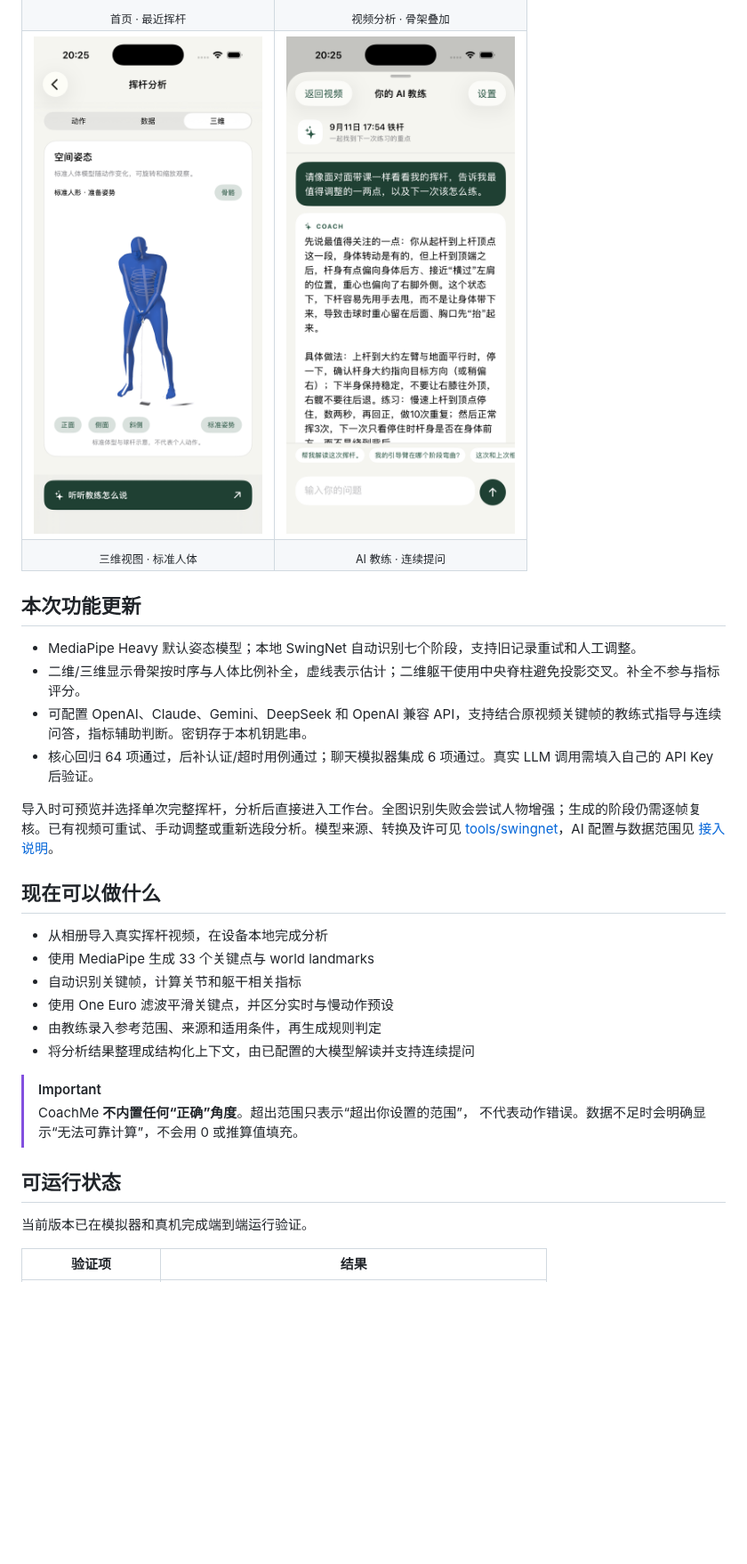
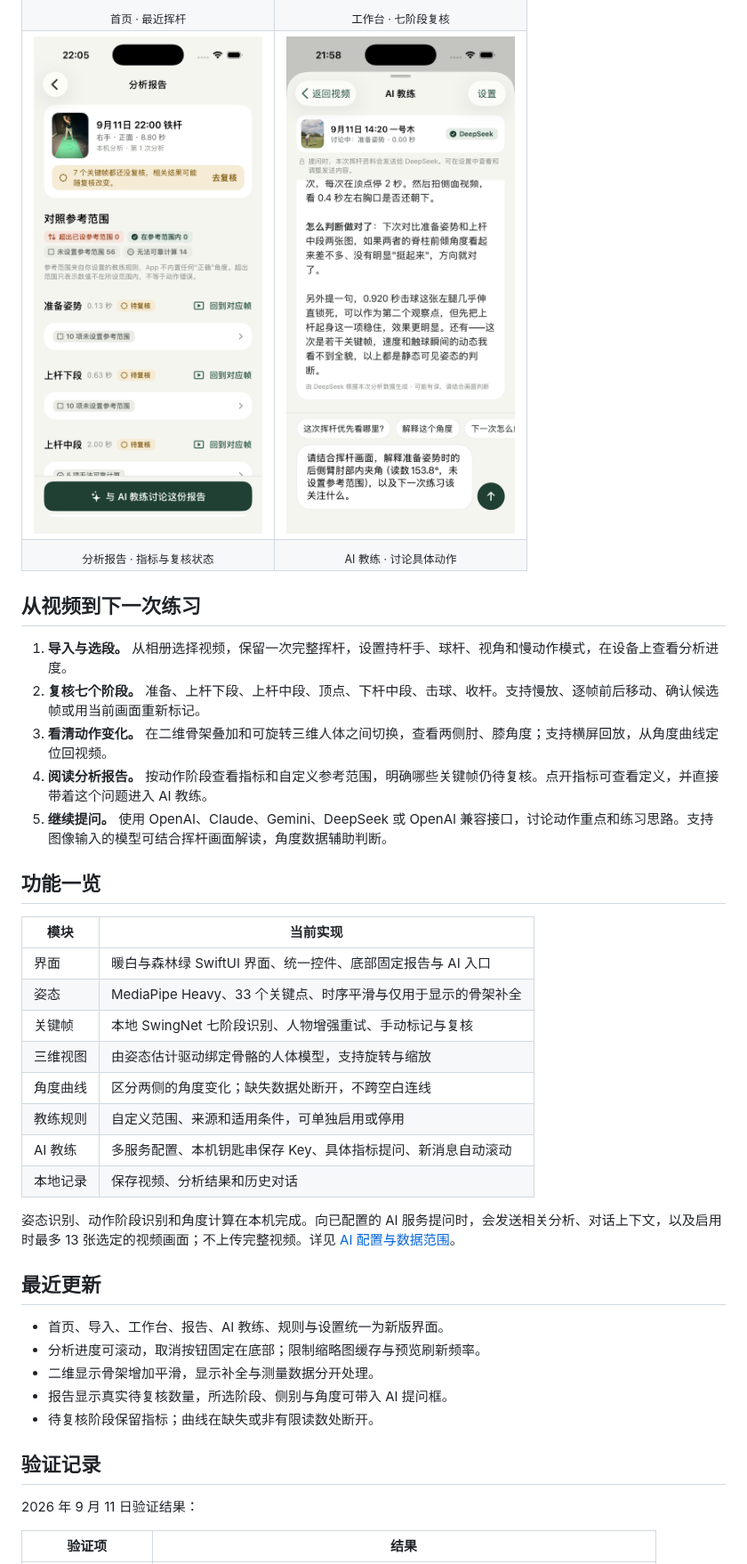
Before and after one commit to wcsnbilil/CoachMe, a Markdown page: README.zh-CN.md, the part around one of its changes. Shown at 89% size. GitHub-like rendering; pictures changed too: docs/screenshots/ai-coach.png, docs/screenshots/report.png (added); blank space fills up the shorter version.

```diff
--- a/README.zh-CN.md
+++ b/README.zh-CN.md
@@ -31,43 +32,52 @@
   </tr>
   <tr>
     <td align="center"><sub>首页 · 最近挥杆</sub></td>
-    <td align="center"><sub>视频分析 · 骨架叠加</sub></td>
+    <td align="center"><sub>工作台 · 七阶段复核</sub></td>
   </tr>
   <tr>
-    <td align="center"><a href="docs/screenshots/avatar.png"><img src="docs/screenshots/avatar.png" alt="三维视图 · 标准人体" width="300"></a></td>
-    <td align="center"><a href="docs/screenshots/ai-coach.png"><img src="docs/screenshots/ai-coach.png" alt="AI 教练 · 连续提问" width="300"></a></td>
+    <td align="center"><a href="docs/screenshots/report.png"><img src="docs/screenshots/report.png" alt="分析报告 · 指标与复核状态" width="300"></a></td>
+    <td align="center"><a href="docs/screenshots/ai-coach.png"><img src="docs/screenshots/ai-coach.png" alt="AI 教练 · 讨论具体动作" width="300"></a></td>
   </tr>
   <tr>
-    <td align="center"><sub>三维视图 · 标准人体</sub></td>
-    <td align="center"><sub>AI 教练 · 连续提问</sub></td>
+    <td align="center"><sub>分析报告 · 指标与复核状态</sub></td>
+    <td align="center"><sub>AI 教练 · 讨论具体动作</sub></td>
   </tr>
 </table>
 
-## 本次功能更新
+## 从视频到下一次练习
 
-- MediaPipe Heavy 默认姿态模型；本地 SwingNet 自动识别七个阶段，支持旧记录重试和人工调整。
-- 二维/三维显示骨架按时序与人体比例补全，虚线表示估计；二维躯干使用中央脊柱避免投影交叉。补全不参与指标评分。
-- 可配置 OpenAI、Claude、Gemini、DeepSeek 和 OpenAI 兼容 API，支持结合原视频关键帧的教练式指导与连续问答，指标辅助判断。密钥存于本机钥匙串。
-- 核心回归 64 项通过，后补认证/超时用例通过；聊天模拟器集成 6 项通过。真实 LLM 调用需填入自己的 API Key 后验证。
+1. **导入与选段。** 从相册选择视频，保留一次完整挥杆，设置持杆手、球杆、视角和慢动作模式，在设备上查看分析进度。
+2. **复核七个阶段。** 准备、上杆下段、上杆中段、顶点、下杆中段、击球、收杆。支持慢放、逐帧前后移动、确认候选帧或用当前画面重新标记。
+3. **看清动作变化。** 在二维骨架叠加和可旋转三维人体之间切换，查看两侧肘、膝角度；支持横屏回放，从角度曲线定位回视频。
+4. **阅读分析报告。** 按动作阶段查看指标和自定义参考范围，明确哪些关键帧仍待复核。点开指标可查看定义，并直接带着这个问题进入 AI 教练。
+5. **继续提问。** 使用 OpenAI、Claude、Gemini、DeepSeek 或 OpenAI 兼容接口，讨论动作重点和练习思路。支持图像输入的模型可结合挥杆画面解读，角度数据辅助判断。
 
-导入时可预览并选择单次完整挥杆，分析后直接进入工作台。全图识别失败会尝试人物增强；生成的阶段仍需逐帧复核。已有视频可重试、手动调整或重新选段分析。模型来源、转换及许可见 [tools/swingnet](tools/swingnet/README.md)，AI 配置与数据范围见 [接入说明](docs/AI_INTEGRATION.md)。
+## 功能一览
 
-## 现在可以做什么
+| 模块 | 当前实现 |
+|---|---|
+| 界面 | 暖白与森林绿 SwiftUI 界面、统一控件、底部固定报告与 AI 入口 |
+| 姿态 | MediaPipe Heavy、33 个关键点、时序平滑与仅用于显示的骨架补全 |
+| 关键帧 | 本地 SwingNet 七阶段识别、人物增强重试、手动标记与复核 |
+| 三维视图 | 由姿态估计驱动绑定骨骼的人体模型，支持旋转与缩放 |
+| 角度曲线 | 区分两侧的角度变化；缺失数据处断开，不跨空白连线 |
+| 教练规则 | 自定义范围、来源和适用条件，可单独启用或停用 |
+| AI 教练 | 多服务配置、本机钥匙串保存 Key、具体指标提问、新消息自动滚动 |
+| 本地记录 | 保存视频、分析结果和历史对话 |
 
-- 从相册导入真实挥杆视频，在设备本地完成分析
-- 使用 MediaPipe 生成 33 个关键点与 world landmarks
-- 自动识别关键帧，计算关节和躯干相关指标
-- 使用 One Euro 滤波平滑关键点，并区分实时与慢动作预设
-- 由教练录入参考范围、来源和适用条件，再生成规则判定
-- 将分析结果整理成结构化上下文，由已配置的大模型解读并支持连续提问
+姿态识别、动作阶段识别和角度计算在本机完成。向已配置的 AI 服务提问时，会发送相关分析、对话上下文，以及启用时最多 13 张选定的视频画面；不上传完整视频。详见 [AI 配置与数据范围](docs/AI_INTEGRATION.md)。
 
-> [!IMPORTANT]
-> CoachMe **不内置任何“正确”角度**。超出范围只表示“超出你设置的范围”，
-> 不代表动作错误。数据不足时会明确显示“无法可靠计算”，不会用 0 或推算值填充。
+## 最近更新
 
-## 可运行状态
+- 首页、导入、工作台、报告、AI 教练、规则与设置统一为新版界面。
+- 分析进度可滚动，取消按钮固定在底部；限制缩略图缓存与预览刷新频率。
+- 二维显示骨架增加平滑，显示补全与测量数据分开处理。
+- 报告显示真实待复核数量，所选阶段、侧别与角度可带入 AI 提问框。
+- 待复核阶段保留指标；曲线在缺失或非有限读数处断开。
 
-当前版本已在模拟器和真机完成端到端运行验证。
+## 验证记录
+
+2026 年 9 月 11 日验证结果：
 
 | 验证项 | 结果 |
 |---|---|
```
Also changed, not shown: other parts of README.zh-CN.md (+20 -25 lines), README.md (+53 -53 lines), docs/screenshots/home.png, 1 other file.
